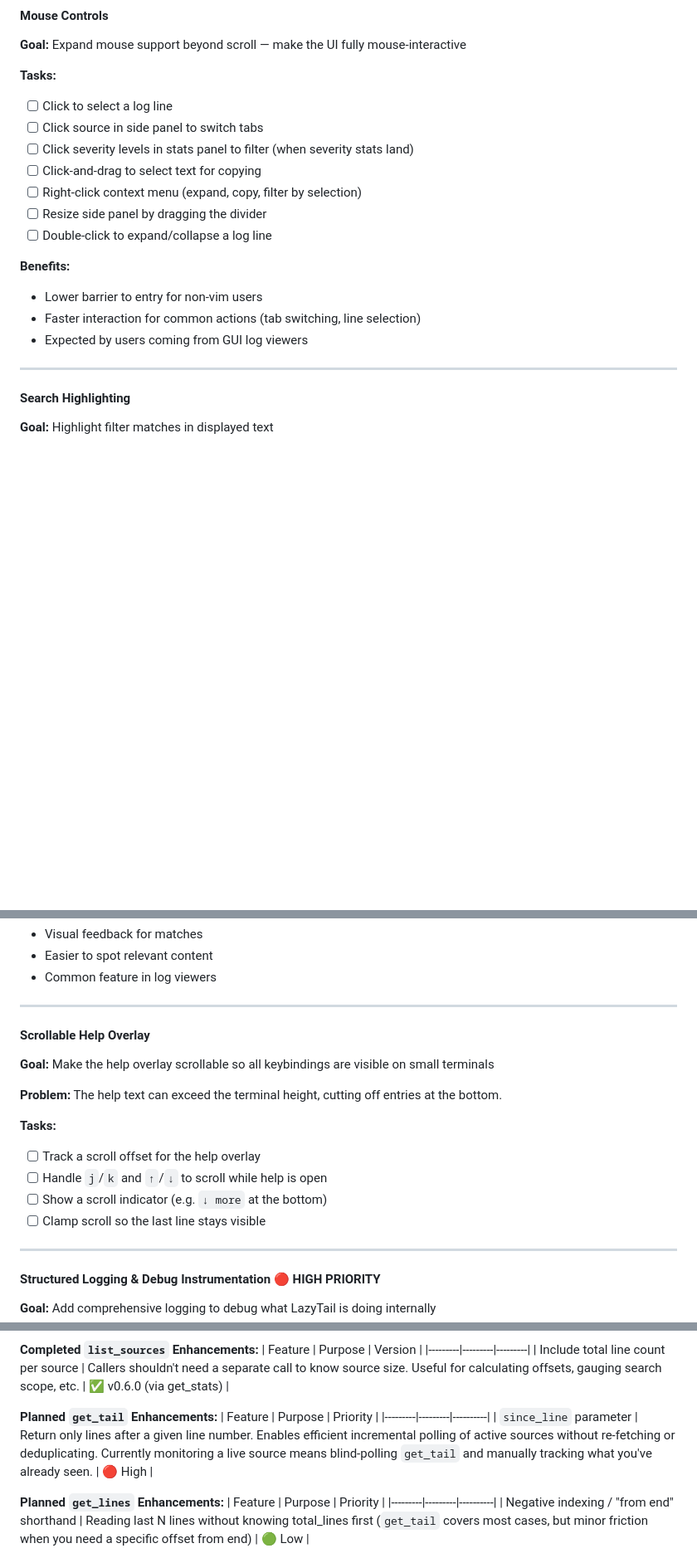
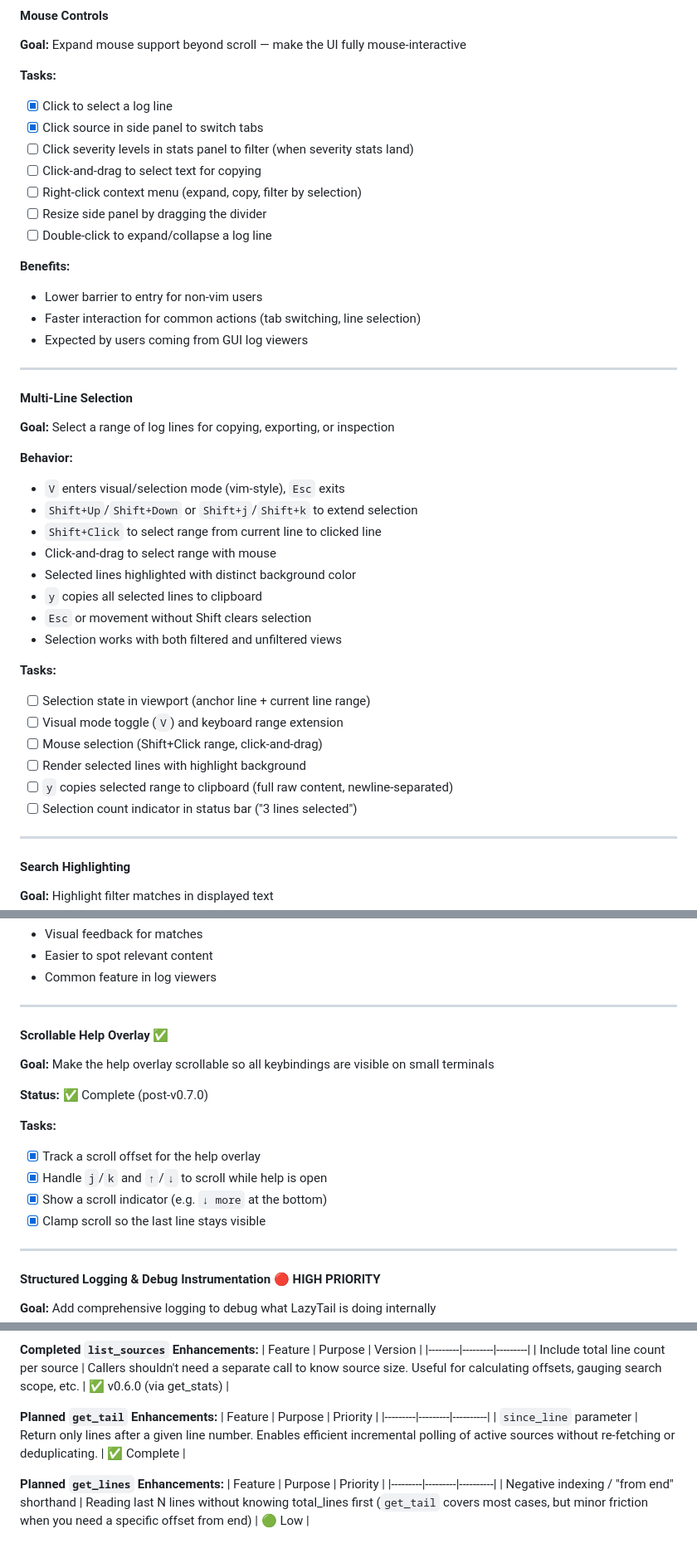
Before and after one commit to raaymax/lazytail, a Markdown page: ROADMAP.md, 3 parts joined by grey strips. Shown at 83% size. Rendered like a GitHub page; blank space fills up the shorter version.

```diff
--- a/ROADMAP.md
+++ b/ROADMAP.md
@@ -853,8 +862,8 @@ TRACE → DEBUG → INFO → WARN → ERROR → FATAL
 **Goal:** Expand mouse support beyond scroll — make the UI fully mouse-interactive
 
 **Tasks:**
-- [ ] Click to select a log line
-- [ ] Click source in side panel to switch tabs
+- [x] Click to select a log line
+- [x] Click source in side panel to switch tabs
 - [ ] Click severity levels in stats panel to filter (when severity stats land)
 - [ ] Click-and-drag to select text for copying
 - [ ] Right-click context menu (expand, copy, filter by selection)
@@ -865,6 +874,29 @@ TRACE → DEBUG → INFO → WARN → ERROR → FATAL
 - Lower barrier to entry for non-vim users
 - Faster interaction for common actions (tab switching, line selection)
 - Expected by users coming from GUI log viewers
+
+---
+
+#### Multi-Line Selection
+**Goal:** Select a range of log lines for copying, exporting, or inspection
+
+**Behavior:**
+- `V` enters visual/selection mode (vim-style), `Esc` exits
+- `Shift+Up`/`Shift+Down` or `Shift+j`/`Shift+k` to extend selection
+- `Shift+Click` to select range from current line to clicked line
+- Click-and-drag to select range with mouse
+- Selected lines highlighted with distinct background color
+- `y` copies all selected lines to clipboard
+- `Esc` or movement without Shift clears selection
+- Selection works with both filtered and unfiltered views
+
+**Tasks:**
+- [ ] Selection state in viewport (anchor line + current line range)
+- [ ] Visual mode toggle (`V`) and keyboard range extension
+- [ ] Mouse selection (Shift+Click range, click-and-drag)
+- [ ] Render selected lines with highlight background
+- [ ] `y` copies selected range to clipboard (full raw content, newline-separated)
+- [ ] Selection count indicator in status bar ("3 lines selected")
 
 ---
 
@@ -886,16 +918,16 @@ TRACE → DEBUG → INFO → WARN → ERROR → FATAL
 
 ---
 
-#### Scrollable Help Overlay
+#### Scrollable Help Overlay ✅
 **Goal:** Make the help overlay scrollable so all keybindings are visible on small terminals
 
-**Problem:** The help text can exceed the terminal height, cutting off entries at the bottom.
+**Status:** ✅ Complete (post-v0.7.0)
 
 **Tasks:**
-- [ ] Track a scroll offset for the help overlay
-- [ ] Handle `j`/`k` and `↑`/`↓` to scroll while help is open
-- [ ] Show a scroll indicator (e.g. `↓ more` at the bottom)
-- [ ] Clamp scroll so the last line stays visible
+- [x] Track a scroll offset for the help overlay
+- [x] Handle `j`/`k` and `↑`/`↓` to scroll while help is open
+- [x] Show a scroll indicator (e.g. `↓ more` at the bottom)
+- [x] Clamp scroll so the last line stays visible
 
 ---
 
@@ -1267,7 +1309,7 @@ sources:
 **Planned `get_tail` Enhancements:**
 | Feature | Purpose | Priority |
 |---------|---------|----------|
-| `since_line` parameter | Return only lines after a given line number. Enables efficient incremental polling of active sources without re-fetching or deduplicating. Currently monitoring a live source means blind-polling `get_tail` and manually tracking what you've already seen. | 🔴 High |
+| `since_line` parameter | Return only lines after a given line number. Enables efficient incremental polling of active sources without re-fetching or deduplicating. | ✅ Complete |
 
 **Planned `get_lines` Enhancements:**
 | Feature | Purpose | Priority |
```
Also changed, not shown: other parts of ROADMAP.md (+25 -6 lines), ROADMAP2.md (added, +250 -0 lines).
